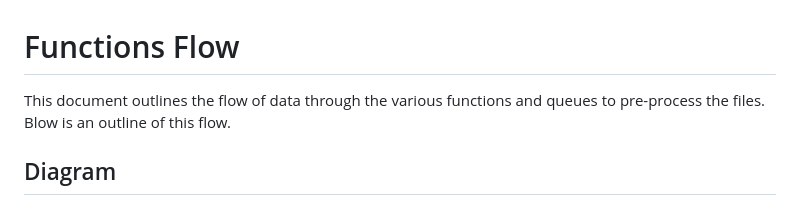
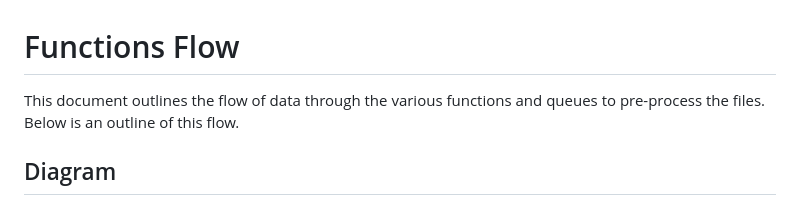
Before and after one commit to microsoft/PubSec-Info-Assistant, a Markdown page: docs/functions_flow.md, the part around the change. GitHub-like rendering.

Commit message:
documentation

```diff
--- a/docs/functions_flow.md
+++ b/docs/functions_flow.md
@@ -1,5 +1,5 @@
 # Functions Flow
-This document outlines the flow of data through the various functions and queues to pre-process the files. Blow is an outline of this flow.
+This document outlines the flow of data through the various functions and queues to pre-process the files. Below is an outline of this flow.
 
 ## Diagram
 ![Process Flow](images/func-flow.png)
```
Also changed, not shown: docs/features/features.md (+5 -1 lines), docs/function_debug.md (+1 -1 lines), docs/webapp_debug.md (added, +23 -0 lines), docs/images/webapp_debug_1.png (added), docs/images/webapp_debug_2.png (added), docs/images/webapp_debug_3.png (added).
